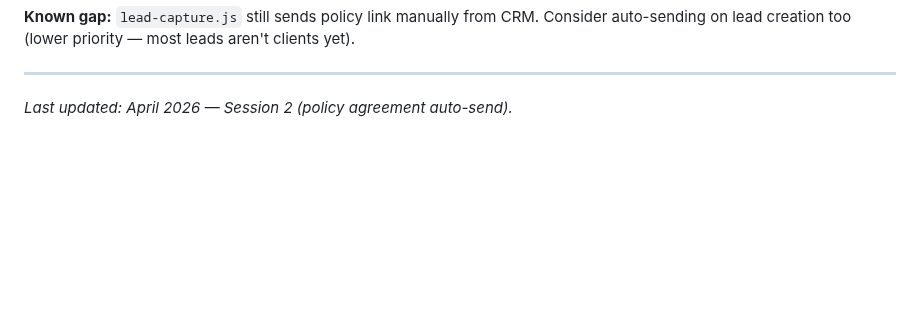
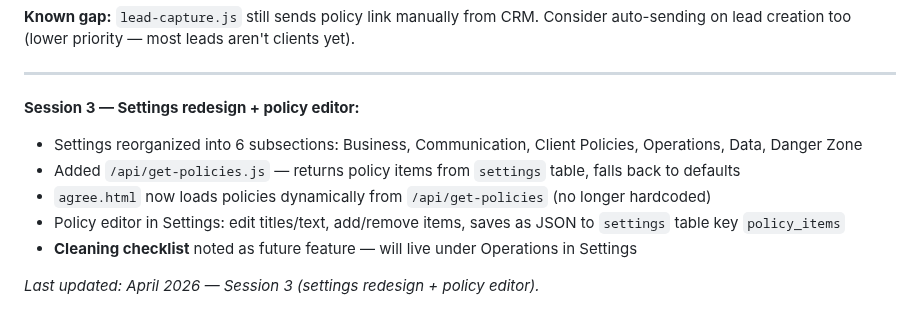
Before and after one commit to danekreisman/hnc-crm, a Markdown page: DEVELOPMENT_GUIDE.md, the part around the change. Drawn GitHub-style; blank space fills up the shorter version.

Commit message:
Update DEVELOPMENT_GUIDE — session 3

```diff
--- a/DEVELOPMENT_GUIDE.md
+++ b/DEVELOPMENT_GUIDE.md
@@ -217,4 +217,11 @@ Run through this checklist:
 
 ---
 
-*Last updated: April 2026 — Session 2 (policy agreement auto-send).*
+**Session 3 — Settings redesign + policy editor:**
+- Settings reorganized into 6 subsections: Business, Communication, Client Policies, Operations, Data, Danger Zone
+- Added `/api/get-policies.js` — returns policy items from `settings` table, falls back to defaults
+- `agree.html` now loads policies dynamically from `/api/get-policies` (no longer hardcoded)
+- Policy editor in Settings: edit titles/text, add/remove items, saves as JSON to `settings` table key `policy_items`
+- **Cleaning checklist** noted as future feature — will live under Operations in Settings
+
+*Last updated: April 2026 — Session 3 (settings redesign + policy editor).*
```
